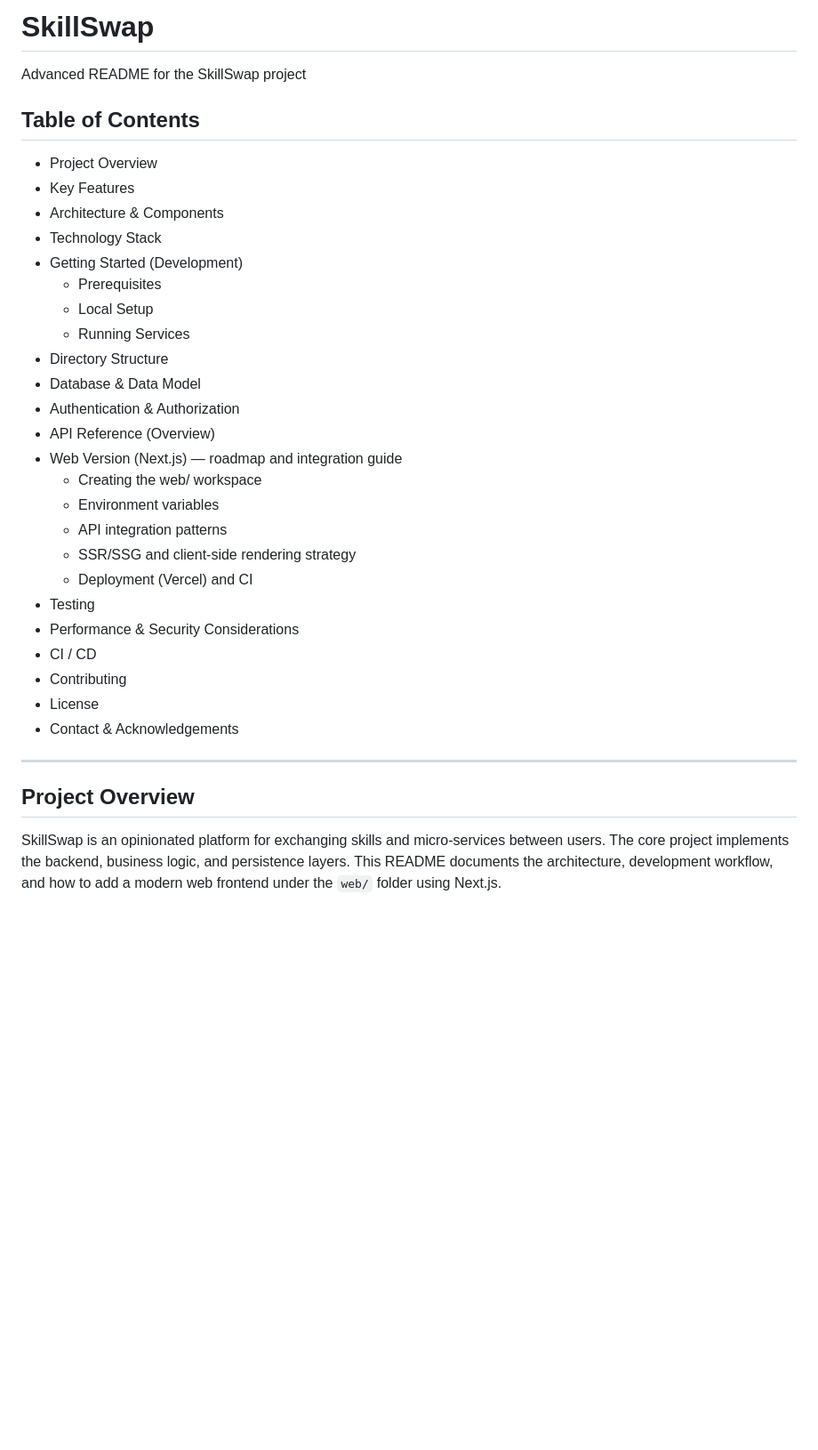
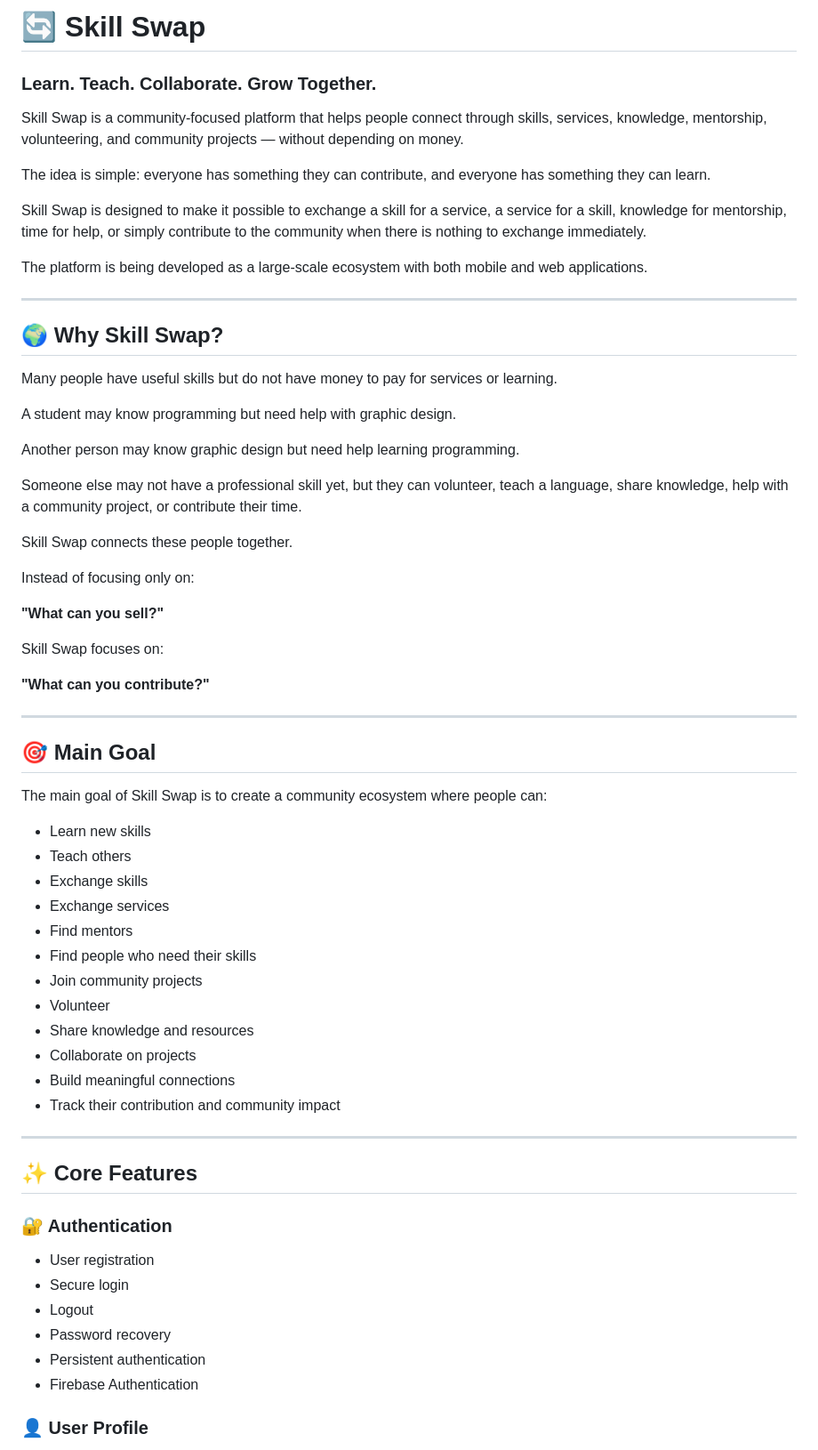
Before and after one commit to turab202/SkillSwap, a Markdown page: README.md, the part around one of its changes. Shown at 89% size. GitHub-like rendering; blank space fills up the shorter version.

Commit message:
Revise README for Skill Swap project
Updated README to enhance project overview and features.

```diff
--- a/README.md
+++ b/README.md
@@ -1,37 +1,68 @@
-# SkillSwap
+# 🔄 Skill Swap
 
-Advanced README for the SkillSwap project
+### Learn. Teach. Collaborate. Grow Together.
 
-## Table of Contents
+Skill Swap is a community-focused platform that helps people connect through skills, services, knowledge, mentorship, volunteering, and community projects — without depending on money.
 
-- Project Overview
-- Key Features
-- Architecture & Components
-- Technology Stack
-- Getting Started (Development)
-  - Prerequisites
-  - Local Setup
-  - Running Services
-- Directory Structure
-- Database & Data Model
-- Authentication & Authorization
-- API Reference (Overview)
-- Web Version (Next.js) — roadmap and integration guide
-  - Creating the web/ workspace
-  - Environment variables
-  - API integration patterns
-  - SSR/SSG and client-side rendering strategy
-  - Deployment (Vercel) and CI
-- Testing
-- Performance & Security Considerations
-- CI / CD
-- Contributing
-- License
-- Contact & Acknowledgements
+The idea is simple: everyone has something they can contribute, and everyone has something they can learn.
+
+Skill Swap is designed to make it possible to exchange a skill for a service, a service for a skill, knowledge for mentorship, time for help, or simply contribute to the community when there is nothing to exchange immediately.
+
+The platform is being developed as a large-scale ecosystem with both mobile and web applications.
 
 ---
 
-## Project Overview
+## 🌍 Why Skill Swap?
 
-SkillSwap is an opinionated platform for exchanging skills and micro-services between users. The core project implements the backend, business logic, and persistence layers. This README documents the architecture, development workflow, and how to add a modern web frontend under the `web/` folder using Next.js.
+Many people have useful skills but do not have money to pay for services or learning.
 
+A student may know programming but need help with graphic design.
+
+Another person may know graphic design but need help learning programming.
+
+Someone else may not have a professional skill yet, but they can volunteer, teach a language, share knowledge, help with a community project, or contribute their time.
+
+Skill Swap connects these people together.
+
+Instead of focusing only on:
+
+**"What can you sell?"**
+
+Skill Swap focuses on:
+
+**"What can you contribute?"**
+
+---
+
+## 🎯 Main Goal
+
+The main goal of Skill Swap is to create a community ecosystem where people can:
+
+- Learn new skills
+- Teach others
+- Exchange skills
+- Exchange services
+- Find mentors
+- Find people who need their skills
+- Join community projects
+- Volunteer
+- Share knowledge and resources
+- Collaborate on projects
+- Build meaningful connections
+- Track their contribution and community impact
+
+---
+
+## ✨ Core Features
+
+### 🔐 Authentication
+
+- User registration
+- Secure login
+- Logout
+- Password recovery
+- Persistent authentication
+- Firebase Authentication
+
+### 👤 User Profile
+
```
Also changed, not shown: other parts of README.md (+201 -0 lines).
